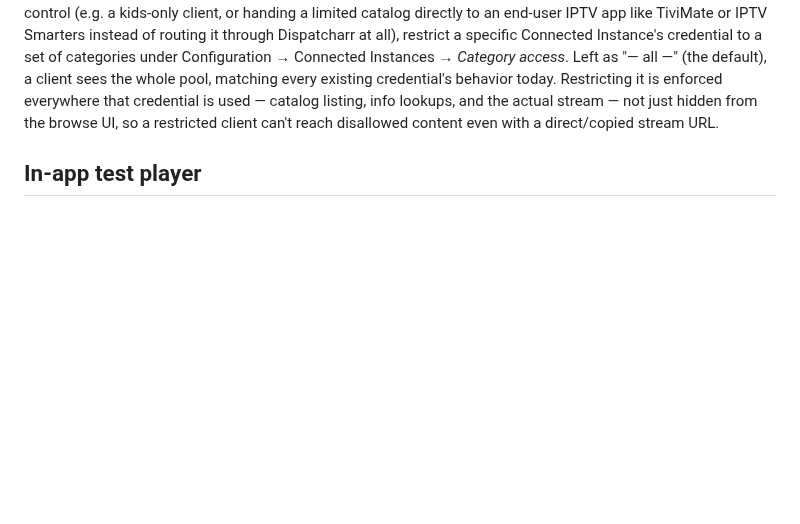
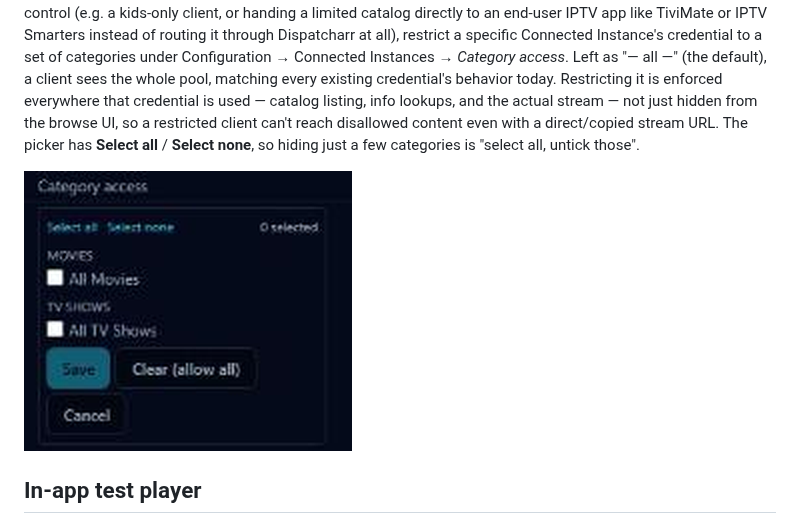
Before and after one commit to jstevenscl/vod-manager, a Markdown page: README.md, the part around one of its changes. Drawn GitHub-style; pictures changed too: docs/screenshots/category-access-select-all.png (added); blank space fills up the shorter version.

```diff
--- a/README.md
+++ b/README.md
@@ -152,7 +152,10 @@ pool, matching every existing credential's behavior today. Restricting it
 is enforced everywhere that credential is used — catalog listing, info
 lookups, and the actual stream — not just hidden from the browse UI, so a
 restricted client can't reach disallowed content even with a direct/copied
-stream URL.
+stream URL. The picker has **Select all** / **Select none**, so hiding just a few
+categories is "select all, untick those".
+
+![The category access picker with Select all and Select none](docs/screenshots/category-access-select-all.png)
 
 ## In-app test player
 
```
Also changed, not shown: other parts of README.md (+32 -0 lines), USERGUIDE.md (+11 -3 lines), docs/screenshots/auto-episode-titles.png (added), docs/screenshots/bulk-episode-titles.png, docs/screenshots/genre-categories.png (added), docs/screenshots/no-tmdb-filter-and-remove.png (added), 4 other files.
